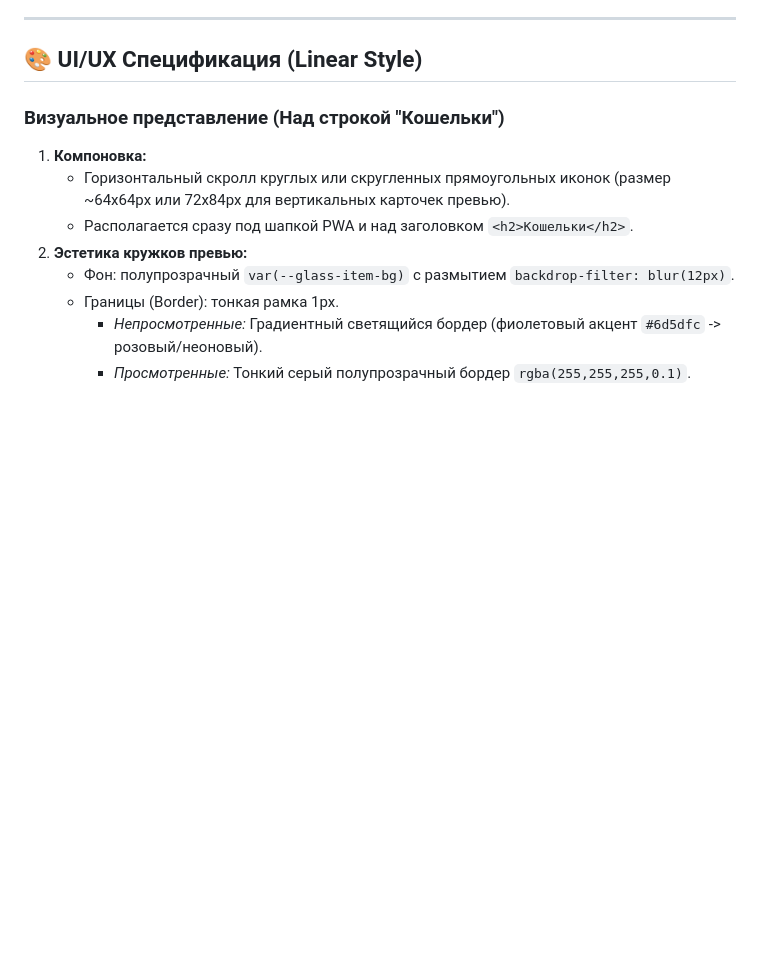
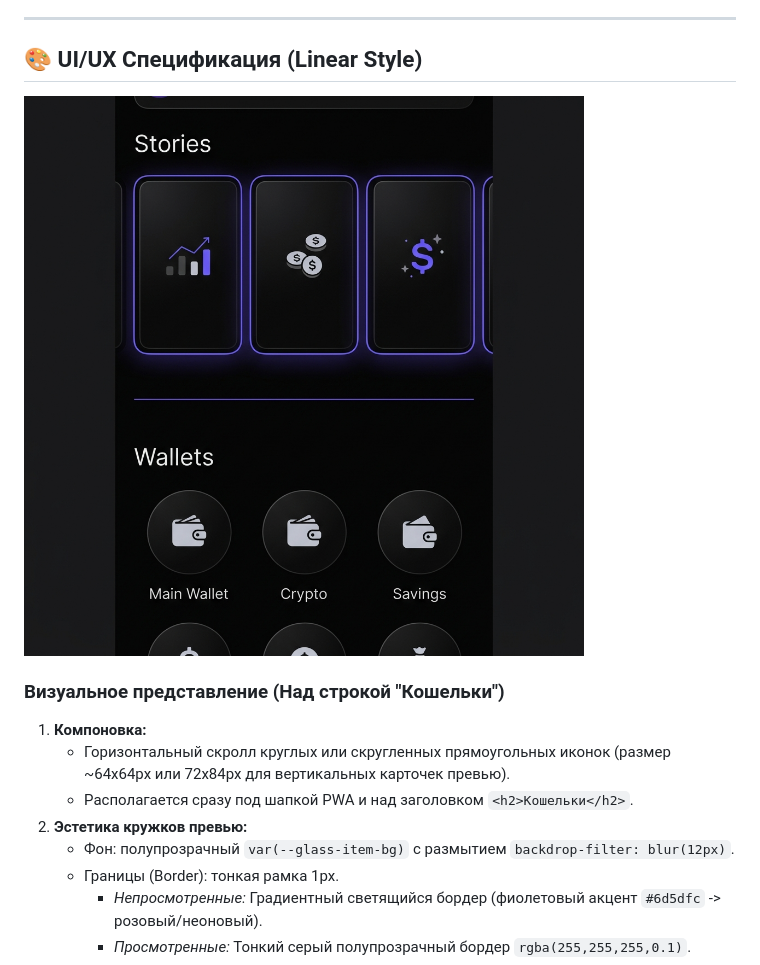
Before and after one commit to falcorrus/coinLover, a Markdown page: !Docs/stories_ideas.md, the part around the change. Drawn GitHub-style; pictures changed too: !Docs/images/stories_separation.png (added); blank space fills up the shorter version.

```diff
--- a/!Docs/stories_ideas.md
+++ b/!Docs/stories_ideas.md
@@ -80,6 +80,8 @@
 
 ## 🎨 UI/UX Спецификация (Linear Style)
 
+![Визуальное разделение Сторис и Кошельков](images/stories_separation.png)
+
 ### Визуальное представление (Над строкой "Кошельки")
 1.  **Компоновка:**
     *   Горизонтальный скролл круглых или скругленных прямоугольных иконок (размер ~64x64px или 72x84px для вертикальных карточек превью).
```
Also changed, not shown: !Docs/!SOLUTIONS.md (+24 -0 lines), !Docs/coinlover-presentation-04-03-2026-1200.md (renamed from social-media/telegram-stories/coinlover-presentation-04-03-2026-1200.md), 10 other files.
